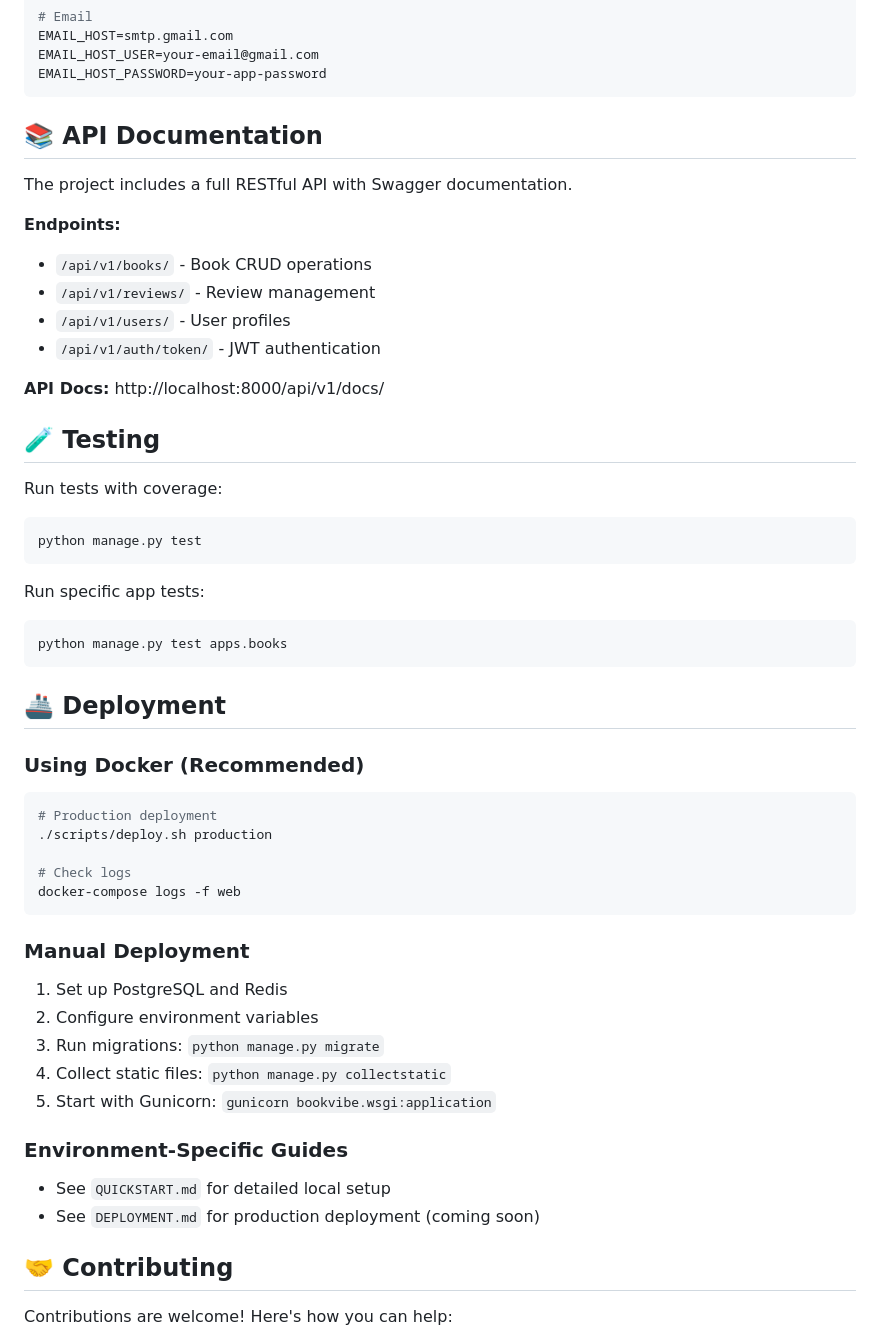
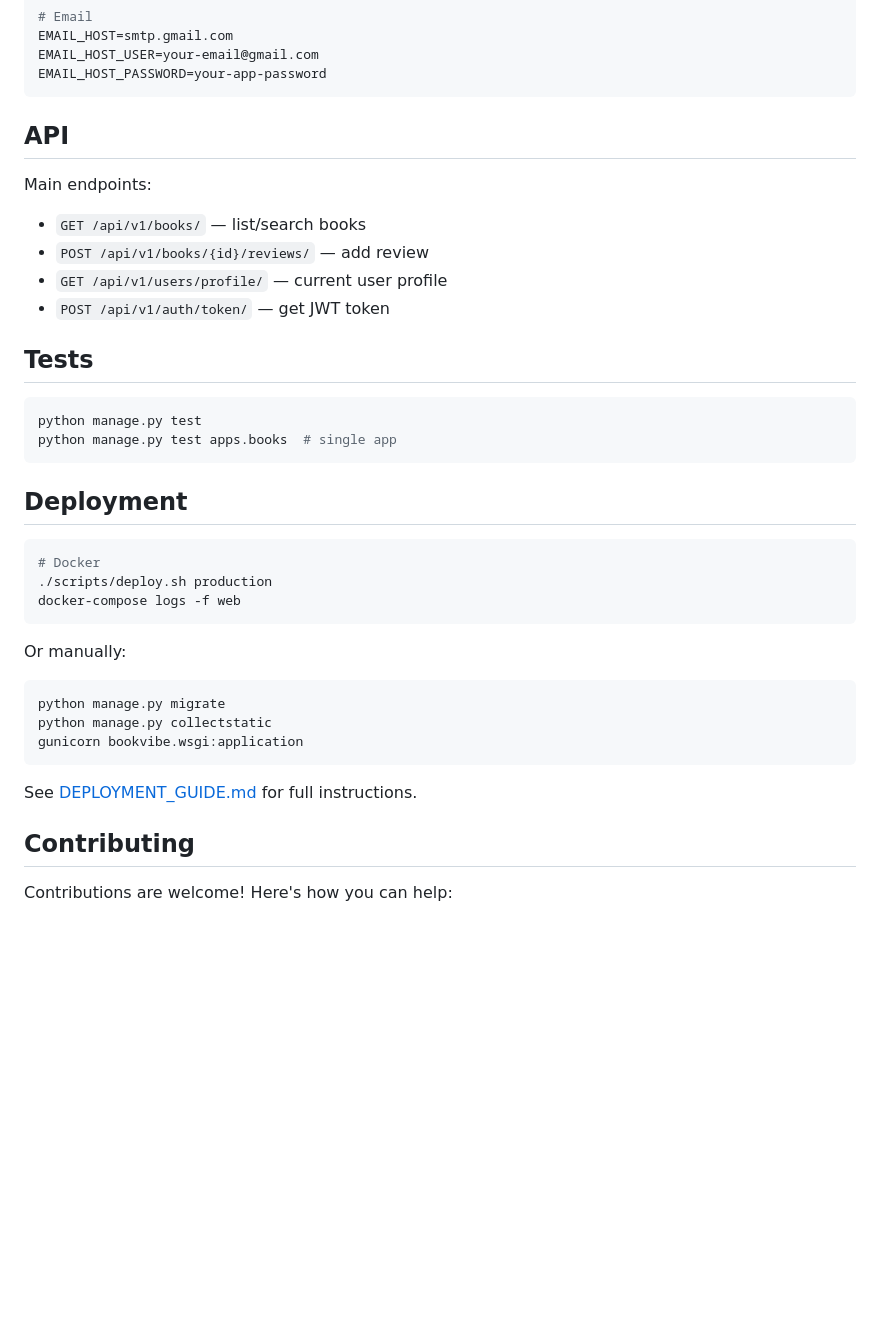
Before and after one commit to fazliddinio/bookvibe, a Markdown page: docs/README.md, the part around one of its changes. Rendered like a GitHub page; blank space fills up the shorter version.

````diff
--- a/docs/README.md
+++ b/docs/README.md
@@ -148,55 +119,39 @@ EMAIL_HOST_USER=your-email@gmail.com
 EMAIL_HOST_PASSWORD=your-app-password
 ```
 
-## 📚 API Documentation
+## API
 
-The project includes a full RESTful API with Swagger documentation.
+Main endpoints:
+- `GET /api/v1/books/` — list/search books
+- `POST /api/v1/books/{id}/reviews/` — add review
+- `GET /api/v1/users/profile/` — current user profile
+- `POST /api/v1/auth/token/` — get JWT token
 
-**Endpoints:**
-- `/api/v1/books/` - Book CRUD operations
-- `/api/v1/reviews/` - Review management
-- `/api/v1/users/` - User profiles
-- `/api/v1/auth/token/` - JWT authentication
+## Tests
 
-**API Docs:** http://localhost:8000/api/v1/docs/
-
-## 🧪 Testing
-
-Run tests with coverage:
 ```bash
 python manage.py test
+python manage.py test apps.books  # single app
 ```
 
-Run specific app tests:
-```bash
-python manage.py test apps.books
-```
-
-## 🚢 Deployment
-
-### Using Docker (Recommended)
+## Deployment
 
 ```bash
-# Production deployment
+# Docker
 ./scripts/deploy.sh production
-
-# Check logs
 docker-compose logs -f web
 ```
 
-### Manual Deployment
+Or manually:
+```bash
+python manage.py migrate
+python manage.py collectstatic
+gunicorn bookvibe.wsgi:application
+```
 
-1. Set up PostgreSQL and Redis
-2. Configure environment variables
-3. Run migrations: `python manage.py migrate`
-4. Collect static files: `python manage.py collectstatic`
-5. Start with Gunicorn: `gunicorn bookvibe.wsgi:application`
+See [DEPLOYMENT_GUIDE.md](DEPLOYMENT_GUIDE.md) for full instructions.
 
-### Environment-Specific Guides
-- See `QUICKSTART.md` for detailed local setup
-- See `DEPLOYMENT.md` for production deployment (coming soon)
-
-## 🤝 Contributing
+## Contributing
 
 Contributions are welcome! Here's how you can help:
 
````
Also changed, not shown: other parts of docs/README.md (+36 -90 lines).
